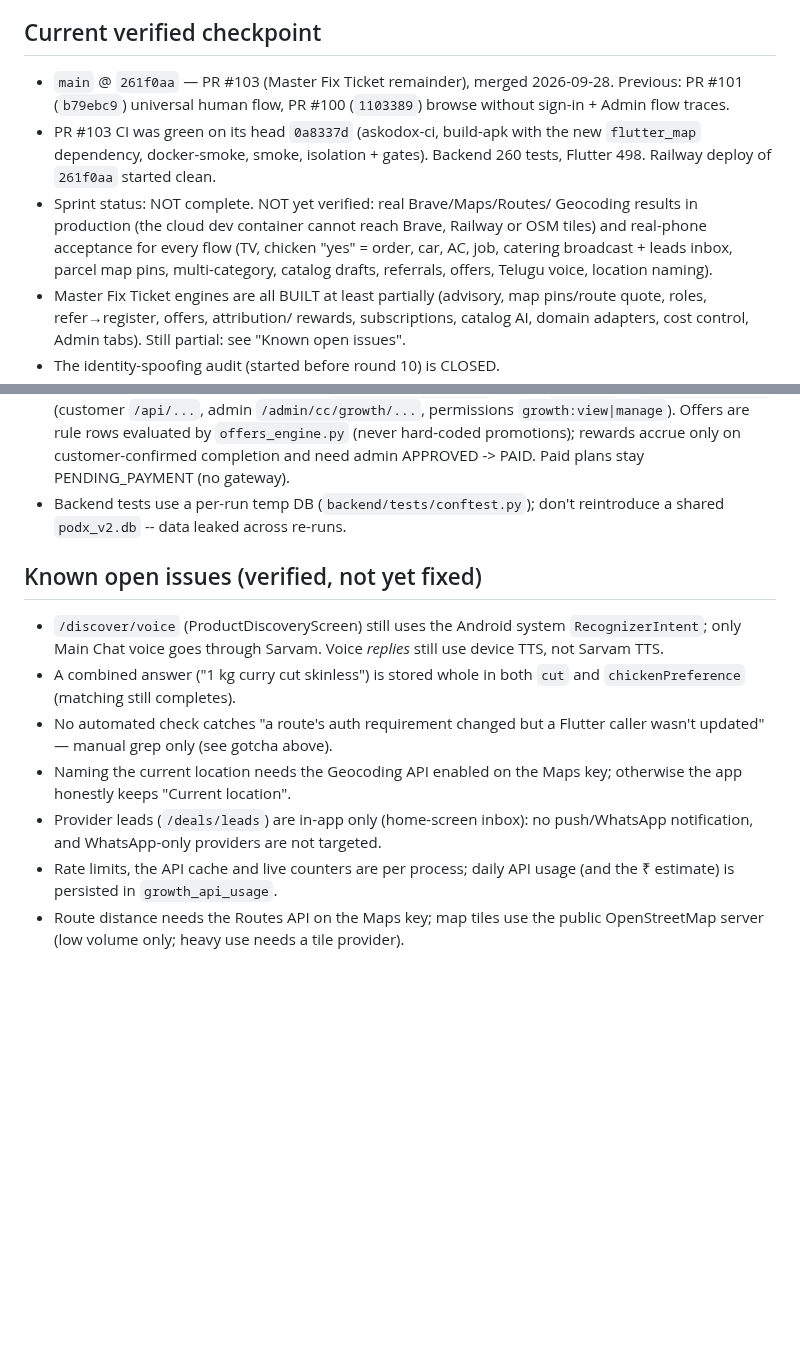
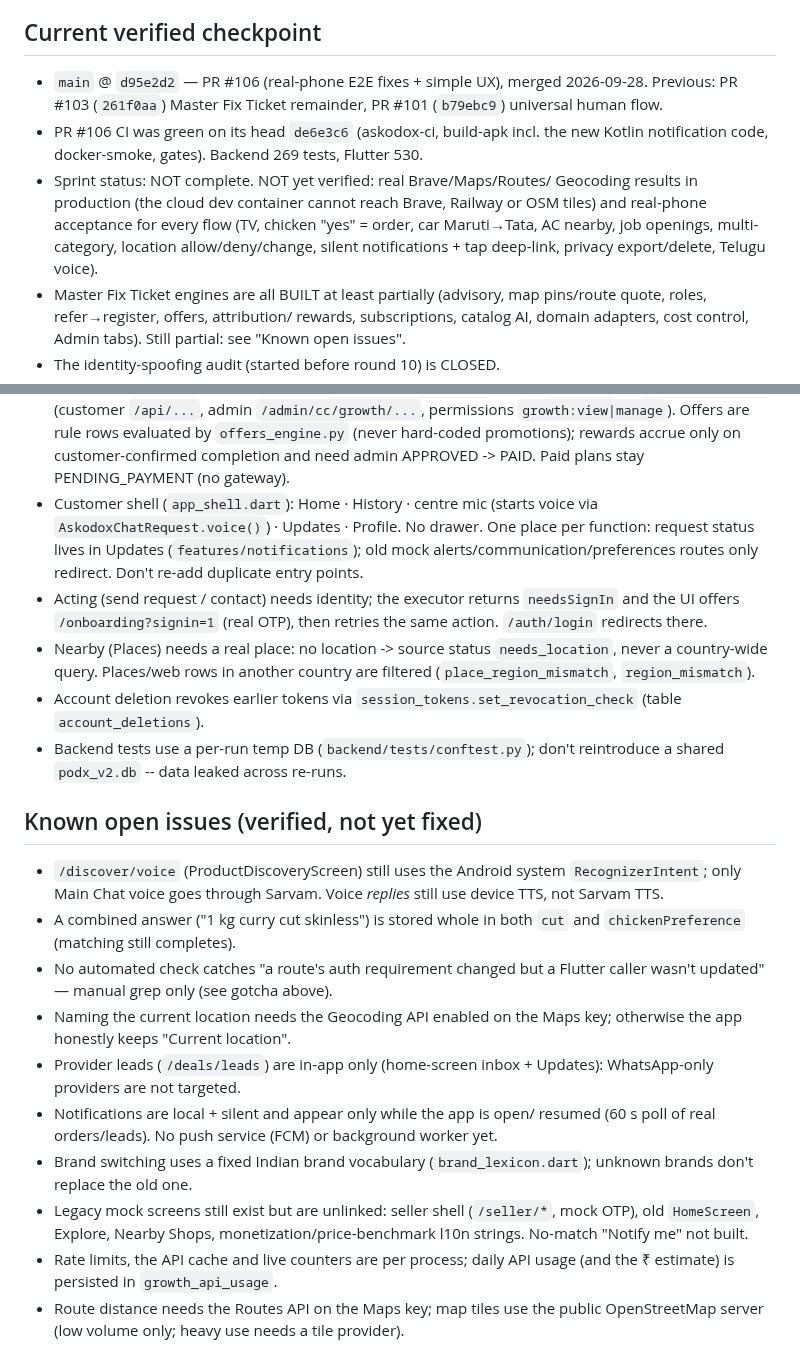
Before and after one commit to podx-bot/askodox, a Markdown page: CLAUDE.md, 2 parts joined by grey strips. Drawn GitHub-style; blank space fills up the shorter version.

Commit message:
CLAUDE.md: checkpoint after PR #106 merge
Co-Authored-By: Claude Opus 5.5 <noreply@anthropic.com>
Claude-Session: https://claude.ai/code/session_01CoMU9W5RiW1oPL7D9NubpX

```diff
--- a/CLAUDE.md
+++ b/CLAUDE.md
@@ -7,18 +7,18 @@ with the actual repo or `git log`/`git show origin/main`, the repo wins — fix
 this file, don't trust it blindly.
 
 ## Current verified checkpoint
-- `main` @ `261f0aa` — PR #103 (Master Fix Ticket remainder), merged
-  2026-09-28. Previous: PR #101 (`b79ebc9`) universal human flow, PR #100
-  (`1103389`) browse without sign-in + Admin flow traces.
-- PR #103 CI was green on its head `0a8337d` (askodox-ci, build-apk with
-  the new `flutter_map` dependency, docker-smoke, smoke, isolation + gates).
-  Backend 260 tests, Flutter 498. Railway deploy of `261f0aa` started clean.
+- `main` @ `d95e2d2` — PR #106 (real-phone E2E fixes + simple UX), merged
+  2026-09-28. Previous: PR #103 (`261f0aa`) Master Fix Ticket remainder,
+  PR #101 (`b79ebc9`) universal human flow.
+- PR #106 CI was green on its head `de6e3c6` (askodox-ci, build-apk incl.
+  the new Kotlin notification code, docker-smoke, gates). Backend 269
+  tests, Flutter 530.
 - Sprint status: NOT complete. NOT yet verified: real Brave/Maps/Routes/
   Geocoding results in production (the cloud dev container cannot reach
   Brave, Railway or OSM tiles) and real-phone acceptance for every flow
-  (TV, chicken "yes" = order, car, AC, job, catering broadcast + leads
-  inbox, parcel map pins, multi-category, catalog drafts, referrals,
-  offers, Telugu voice, location naming).
+  (TV, chicken "yes" = order, car Maruti→Tata, AC nearby, job openings,
+  multi-category, location allow/deny/change, silent notifications + tap
+  deep-link, privacy export/delete, Telugu voice).
 - Master Fix Ticket engines are all BUILT at least partially (advisory,
   map pins/route quote, roles, refer→register, offers, attribution/
   rewards, subscriptions, catalog AI, domain adapters, cost control,
@@ -104,6 +104,19 @@ this file, don't trust it blindly.
   rule rows evaluated by `offers_engine.py` (never hard-coded promotions);
   rewards accrue only on customer-confirmed completion and need admin
   APPROVED -> PAID. Paid plans stay PENDING_PAYMENT (no gateway).
+- Customer shell (`app_shell.dart`): Home · History · centre mic (starts
+  voice via `AskodoxChatRequest.voice()`) · Updates · Profile. No drawer.
+  One place per function: request status lives in Updates
+  (`features/notifications`); old mock alerts/communication/preferences
+  routes only redirect. Don't re-add duplicate entry points.
+- Acting (send request / contact) needs identity; the executor returns
+  `needsSignIn` and the UI offers `/onboarding?signin=1` (real OTP), then
+  retries the same action. `/auth/login` redirects there.
+- Nearby (Places) needs a real place: no location -> source status
+  `needs_location`, never a country-wide query. Places/web rows in another
+  country are filtered (`place_region_mismatch`, `region_mismatch`).
+- Account deletion revokes earlier tokens via
+  `session_tokens.set_revocation_check` (table `account_deletions`).
 - Backend tests use a per-run temp DB (`backend/tests/conftest.py`); don't
   reintroduce a shared `podx_v2.db` -- data leaked across re-runs.
 
@@ -117,8 +130,16 @@ this file, don't trust it blindly.
   Flutter caller wasn't updated" — manual grep only (see gotcha above).
 - Naming the current location needs the Geocoding API enabled on the Maps
   key; otherwise the app honestly keeps "Current location".
-- Provider leads (`/deals/leads`) are in-app only (home-screen inbox): no
-  push/WhatsApp notification, and WhatsApp-only providers are not targeted.
+- Provider leads (`/deals/leads`) are in-app only (home-screen inbox +
+  Updates): WhatsApp-only providers are not targeted.
+- Notifications are local + silent and appear only while the app is open/
+  resumed (60 s poll of real orders/leads). No push service (FCM) or
+  background worker yet.
+- Brand switching uses a fixed Indian brand vocabulary
+  (`brand_lexicon.dart`); unknown brands don't replace the old one.
+- Legacy mock screens still exist but are unlinked: seller shell
+  (`/seller/*`, mock OTP), old `HomeScreen`, Explore, Nearby Shops,
+  monetization/price-benchmark l10n strings. No-match "Notify me" not built.
 - Rate limits, the API cache and live counters are per process; daily API
   usage (and the ₹ estimate) is persisted in `growth_api_usage`.
 - Route distance needs the Routes API on the Maps key; map tiles use the
```
